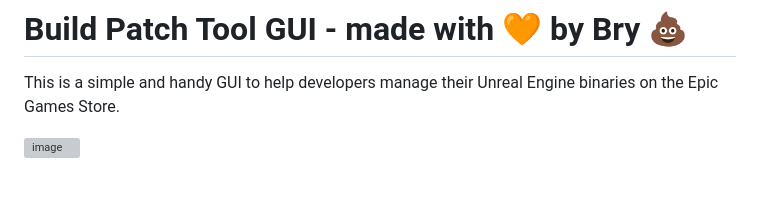
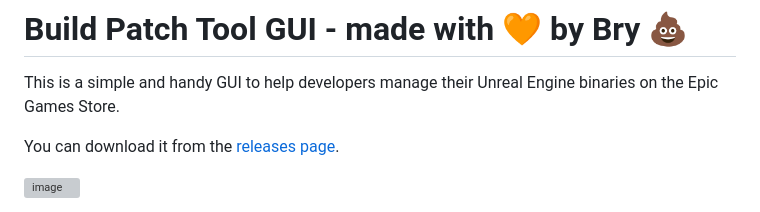
Before and after one commit to brynertoma/Build-Patch-Tool, a Markdown page: README.md, the part around the change. Rendered like a GitHub page; blank space fills up the shorter version; grey boxes are pictures that could not be loaded.

```diff
--- a/README.md
+++ b/README.md
@@ -1,6 +1,8 @@
 # Build Patch Tool GUI - made with 🧡 by Bry 💩
 
 This is a simple and handy GUI to help developers manage their Unreal Engine binaries on the Epic Games Store.
+
+You can download it from the [releases page](https://github.com/brynertoma/Build-Patch-Tool/releases).
 
 ![image](https://user-images.githubusercontent.com/11199820/226488441-e16b51bf-08f1-4166-a96a-f8bb7eb1fc9f.png)
 
```
